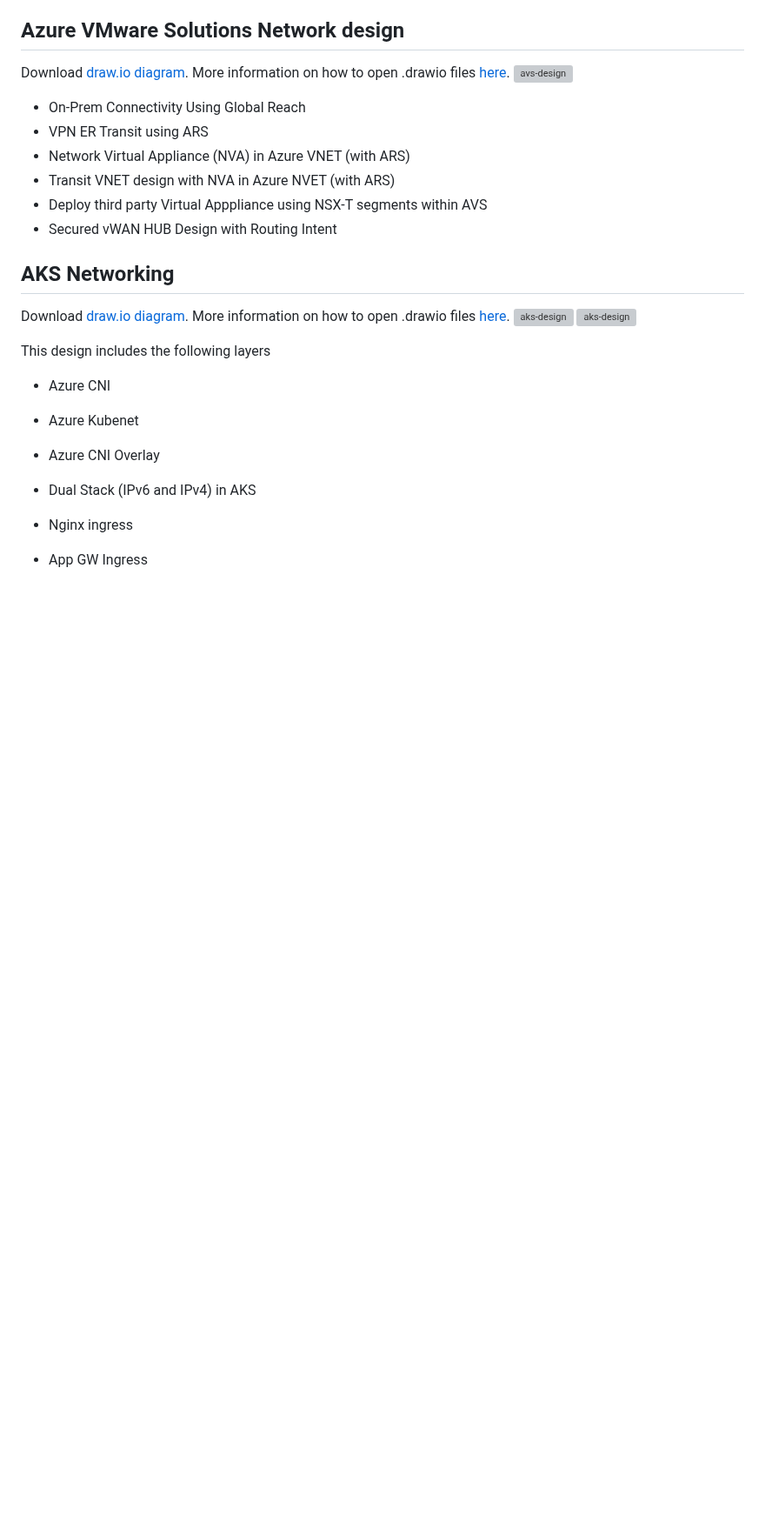
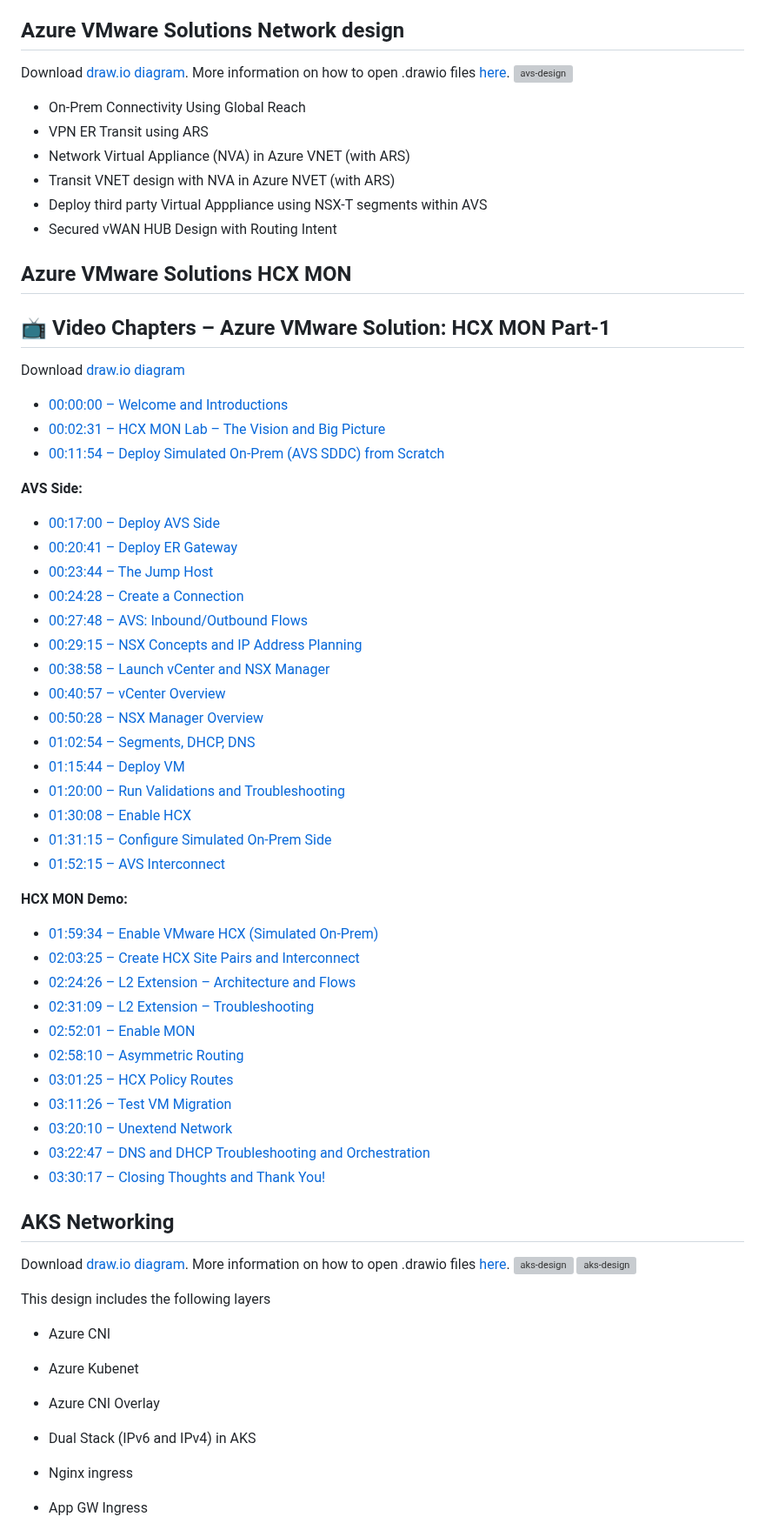
Before and after one commit to nehalineogi/azure-networking, a Markdown page: README.md, the part around one of its changes. Shown at 87% size. Rendered like a GitHub page; blank space fills up the shorter version; grey boxes are pictures that could not be loaded.

Commit message:
Update README with new content and structure

```diff
--- a/README.md
+++ b/README.md
@@ -205,6 +191,44 @@ Download [draw.io diagram](diagrams/AVS.drawio). More information on how to open
 - Deploy third party Virtual Apppliance using NSX-T segments within AVS
 - Secured vWAN HUB Design with Routing Intent
 
+## Azure VMware Solutions HCX MON
+
+## 📺 Video Chapters – Azure VMware Solution: HCX MON Part-1
+Download [draw.io diagram](diagrams/AVS.drawio)
+- [00:00:00 – Welcome and Introductions](https://youtu.be/ryeu8IFg2pI?t=0)
+- [00:02:31 – HCX MON Lab – The Vision and Big Picture](https://youtu.be/ryeu8IFg2pI?t=151)
+- [00:11:54 – Deploy Simulated On-Prem (AVS SDDC) from Scratch](https://youtu.be/ryeu8IFg2pI?t=714)
+
+**AVS Side:**
+- [00:17:00 – Deploy AVS Side](https://youtu.be/ryeu8IFg2pI?t=1020)
+- [00:20:41 – Deploy ER Gateway](https://youtu.be/ryeu8IFg2pI?t=1241)
+- [00:23:44 – The Jump Host](https://youtu.be/ryeu8IFg2pI?t=1424)
+- [00:24:28 – Create a Connection](https://youtu.be/ryeu8IFg2pI?t=1468)
+- [00:27:48 – AVS: Inbound/Outbound Flows](https://youtu.be/ryeu8IFg2pI?t=1668)
+- [00:29:15 – NSX Concepts and IP Address Planning](https://youtu.be/ryeu8IFg2pI?t=1755)
+- [00:38:58 – Launch vCenter and NSX Manager](https://youtu.be/ryeu8IFg2pI?t=2338)
+- [00:40:57 – vCenter Overview](https://youtu.be/ryeu8IFg2pI?t=2457)
+- [00:50:28 – NSX Manager Overview](https://youtu.be/ryeu8IFg2pI?t=3028)
+- [01:02:54 – Segments, DHCP, DNS](https://youtu.be/ryeu8IFg2pI?t=3774)
+- [01:15:44 – Deploy VM](https://youtu.be/ryeu8IFg2pI?t=4544)
+- [01:20:00 – Run Validations and Troubleshooting](https://youtu.be/ryeu8IFg2pI?t=4800)
+- [01:30:08 – Enable HCX](https://youtu.be/ryeu8IFg2pI?t=5408)
+- [01:31:15 – Configure Simulated On-Prem Side](https://youtu.be/ryeu8IFg2pI?t=5475)
+- [01:52:15 – AVS Interconnect](https://youtu.be/ryeu8IFg2pI?t=6735)
+
+**HCX MON Demo:**
+- [01:59:34 – Enable VMware HCX (Simulated On-Prem)](https://youtu.be/ryeu8IFg2pI?t=7174)
+- [02:03:25 – Create HCX Site Pairs and Interconnect](https://youtu.be/ryeu8IFg2pI?t=7405)
+- [02:24:26 – L2 Extension – Architecture and Flows](https://youtu.be/ryeu8IFg2pI?t=8666)
+- [02:31:09 – L2 Extension – Troubleshooting](https://youtu.be/ryeu8IFg2pI?t=9069)
+- [02:52:01 – Enable MON](https://youtu.be/ryeu8IFg2pI?t=10321)
+- [02:58:10 – Asymmetric Routing](https://youtu.be/ryeu8IFg2pI?t=10690)
+- [03:01:25 – HCX Policy Routes](https://youtu.be/ryeu8IFg2pI?t=10885)
+- [03:11:26 – Test VM Migration](https://youtu.be/ryeu8IFg2pI?t=11486)
+- [03:20:10 – Unextend Network](https://youtu.be/ryeu8IFg2pI?t=12010)
+- [03:22:47 – DNS and DHCP Troubleshooting and Orchestration](https://youtu.be/ryeu8IFg2pI?t=12167)
+- [03:30:17 – Closing Thoughts and Thank You!](https://youtu.be/ryeu8IFg2pI?t=12617)
+
 ## AKS Networking
 Download [draw.io diagram](diagrams/aks.drawio). More information on how to open .drawio files [here](#installation).
 ![aks-design](design-gifs/aks-cni.gif)
```
Also changed, not shown: other parts of README.md (+30 -22 lines).
